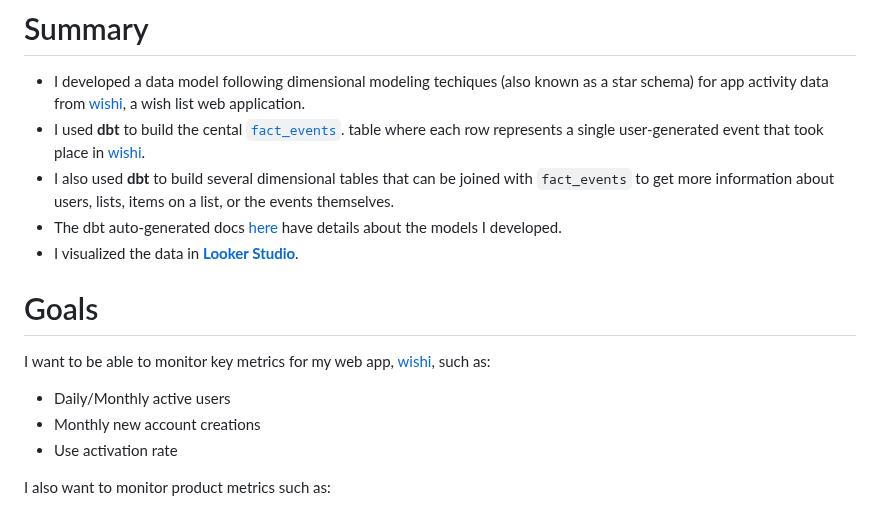
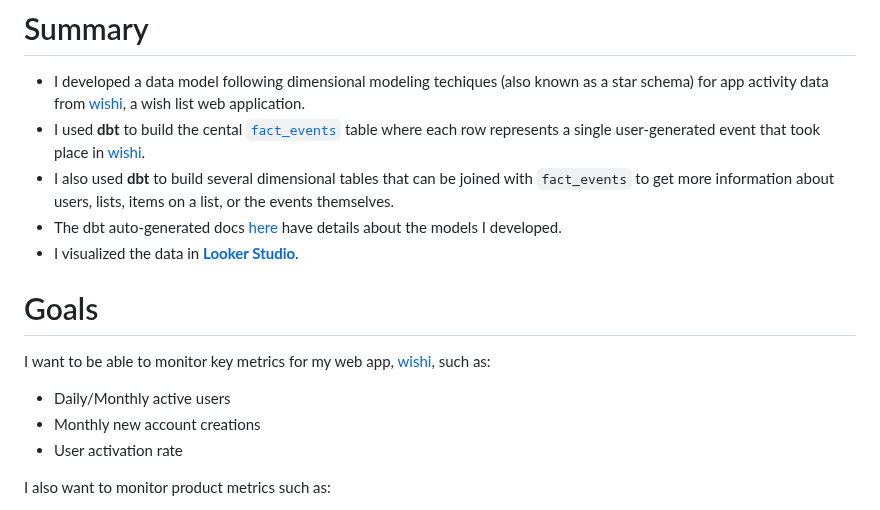
Before and after one commit to danbratton/wishi-dbt, a Markdown page: wishi/WALKTHROUGH.md, the part around the change. Rendered like a GitHub page.

Commit message:
Update WALKTHROUGH.md
correct typo

```diff
--- a/wishi/WALKTHROUGH.md
+++ b/wishi/WALKTHROUGH.md
@@ -1,6 +1,6 @@
 # Summary
 * I developed a data model following dimensional modeling techiques (also known as a star schema) for app activity data from [wishi](https://www.getwishi.com), a wish list web application.
-* I used **dbt** to build the cental [`fact_events`](https://danbratton.github.io/wishi-dbt/#!/model/model.wishi.fact_events). table where each row represents a single user-generated event that took place in [wishi](https://www.getwishi.com).
+* I used **dbt** to build the cental [`fact_events`](https://danbratton.github.io/wishi-dbt/#!/model/model.wishi.fact_events) table where each row represents a single user-generated event that took place in [wishi](https://www.getwishi.com).
 * I also used **dbt** to build several dimensional tables that can be joined with `fact_events` to get more information about users, lists, items on a list, or the events themselves.
 * The dbt auto-generated docs [here](https://danbratton.github.io/wishi-dbt) have details about the models I developed.
 * I visualized the data in [**Looker Studio**](https://lookerstudio.google.com/reporting/b5c35fcb-9d47-48e8-af6f-e75dd61164da).
@@ -9,7 +9,7 @@
 I want to be able to monitor key metrics for my web app, [wishi](https://www.getwishi.com), such as:
 * Daily/Monthly active users
 * Monthly new account creations
-* Use activation rate
+* User activation rate
 
 I also want to monitor product metrics such as:
 * The average number of lists users have
```
